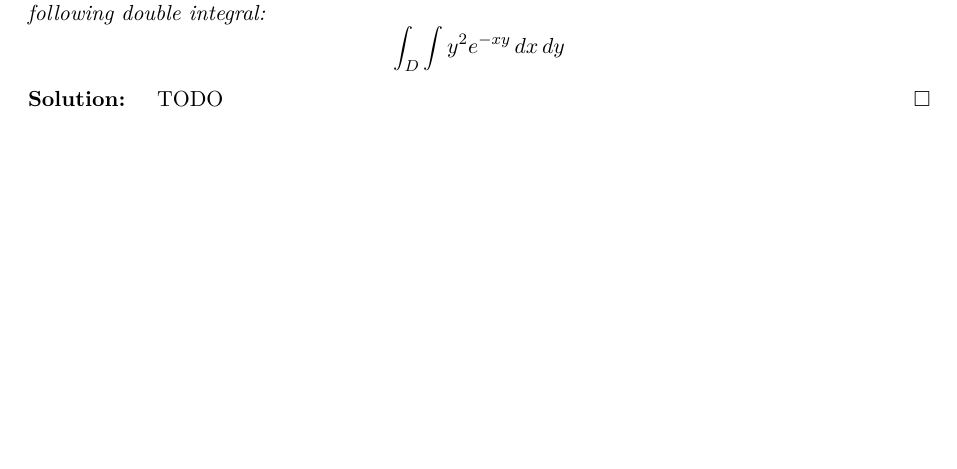
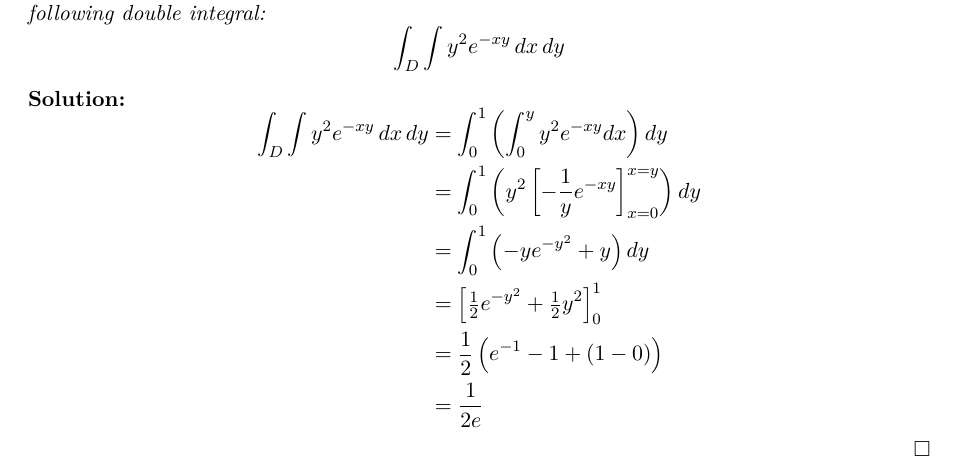
Before and after one commit to sid115/advma, a LaTeX document (src/main.tex, which reads src/16.tex): part of page 20 of 24, cut so that both start at the same text, the shorter picture padded with empty space. Compiled offline with pdfLaTeX.

Commit message:
solution exercise 16

```diff
--- a/src/16.tex
+++ b/src/16.tex
@@ -6,5 +6,14 @@
 \end{exercise}
 
 \begin{solution}
-	TODO
+	$$
+		\begin{aligned}
+			\int_D \int y^2 e^{-xy} \, dx \, dy & = \int_{0}^{1} \left( \int_{0}^{y} y^2 e^{-xy} dx \right) dy                         \\
+			                                    & = \int_{0}^{1} \left( y^2 \left[ -\frac{1}{y} e^{-xy} \right]_{x=0}^{x=y} \right) dy \\
+			                                    & = \int_{0}^{1} \left( -y e^{-y^2} + y \right) dy                                     \\
+			                                    & = \left[ \tfrac{1}{2} e^{-y^2} + \tfrac{1}{2} y^2 \right]_{0}^{1}                    \\
+			                                    & = \frac{1}{2} \left( e^{-1} - 1 + (1 - 0) \right)                                    \\
+			                                    & = \frac{1}{2e}
+		\end{aligned}
+	$$
 \end{solution}
```
Also changed, not shown: out/advma_exercises.pdf.
